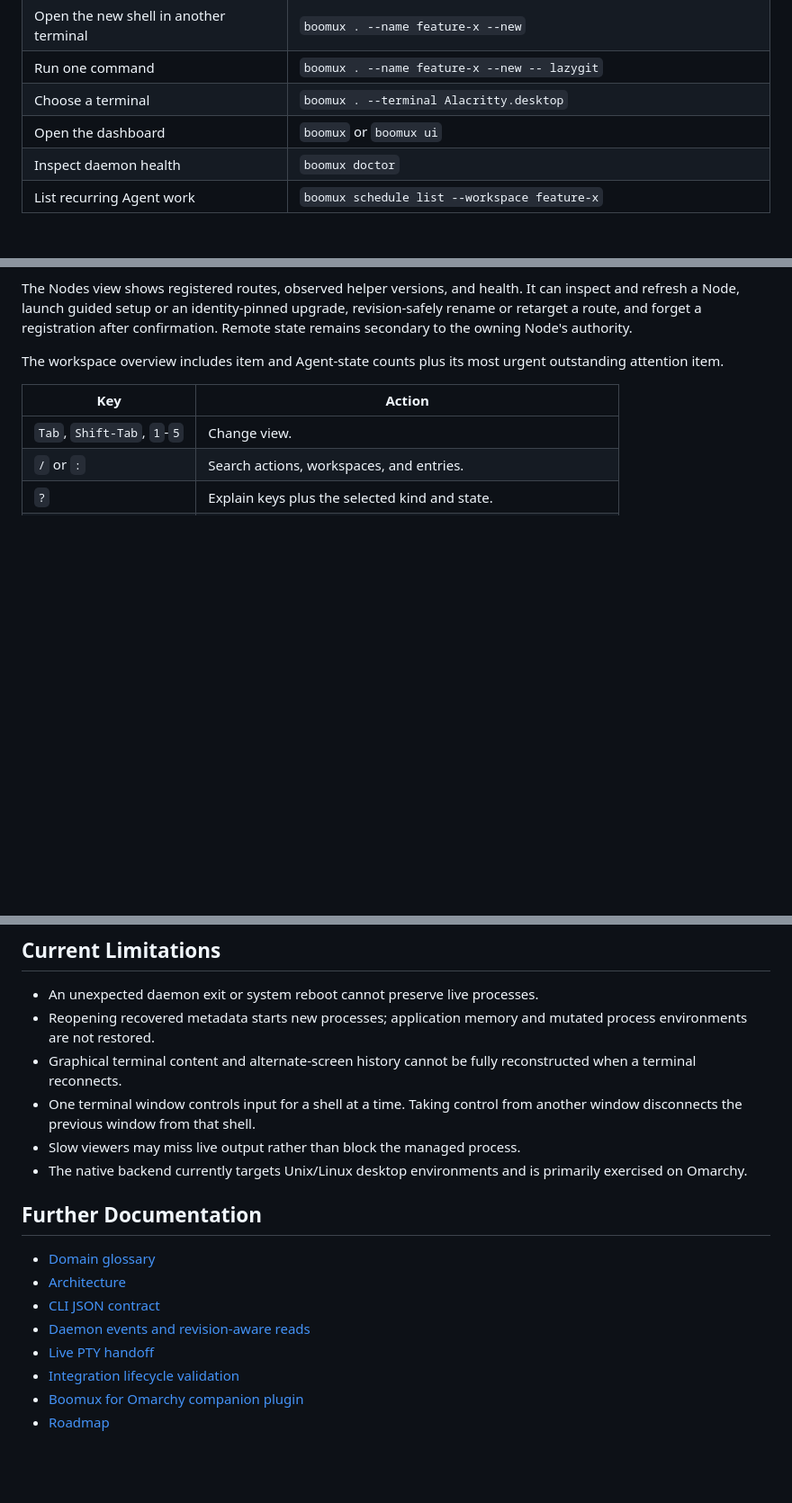
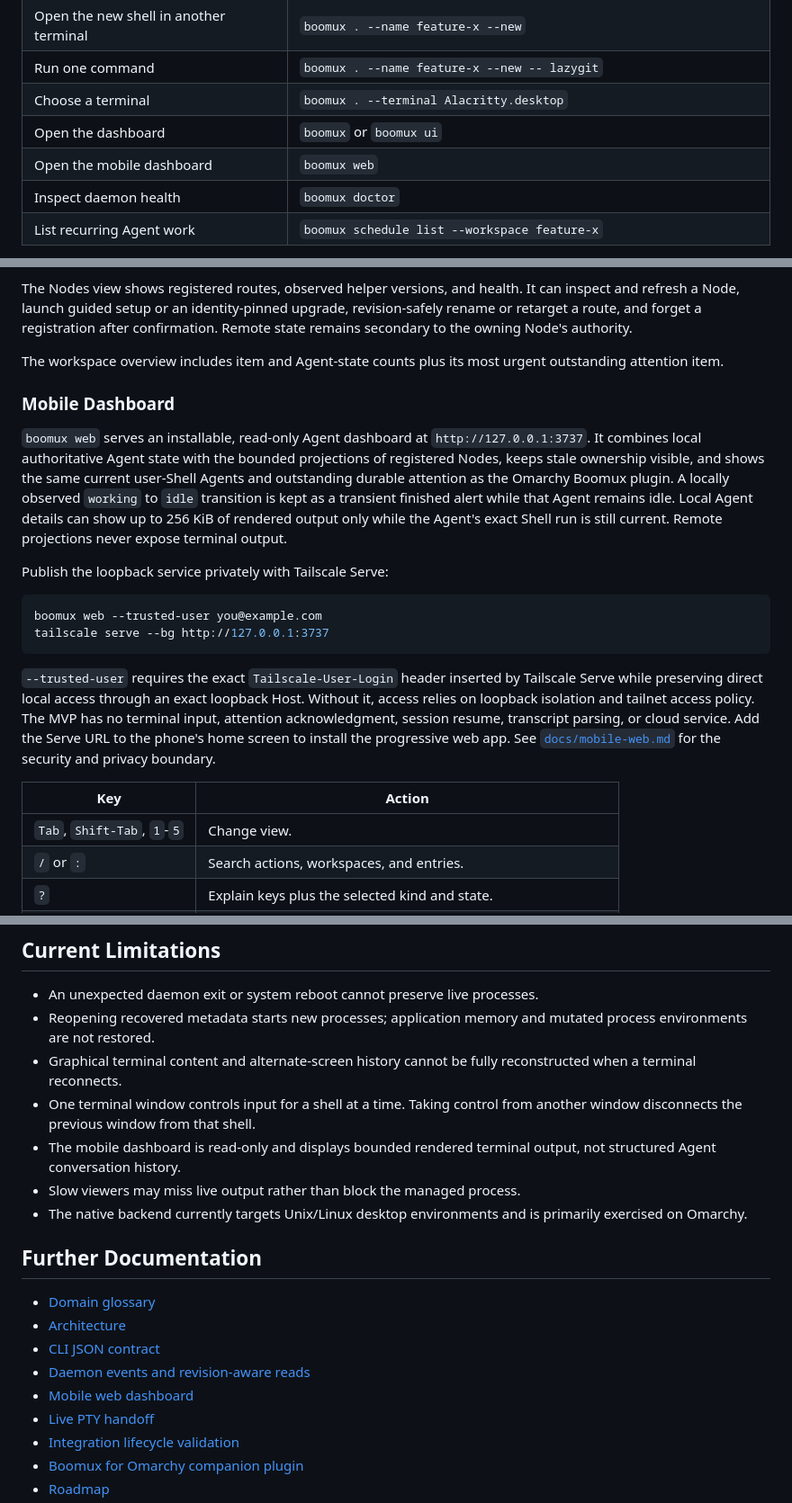
Before and after one commit to gardnmi/boomux, a Markdown page: README.md, 3 parts joined by grey strips. Shown at 90% size. Rendered like a GitHub page; blank space fills up the shorter version.

Commit message:
feat(web): add mobile agent dashboard

````diff
--- a/README.md
+++ b/README.md
@@ -145,6 +145,7 @@ boomux . --name my-project --new -- sh -lc 'cargo test | tee test.log'
 | Run one command | `boomux . --name feature-x --new -- lazygit` |
 | Choose a terminal | `boomux . --terminal Alacritty.desktop` |
 | Open the dashboard | `boomux` or `boomux ui` |
+| Open the mobile dashboard | `boomux web` |
 | Inspect daemon health | `boomux doctor` |
 | List recurring Agent work | `boomux schedule list --workspace feature-x` |
 
@@ -245,6 +246,32 @@ confirmation. Remote state remains secondary to the owning Node's authority.
 
 The workspace overview includes item and Agent-state counts plus its most urgent
 outstanding attention item.
+
+### Mobile Dashboard
+
+`boomux web` serves an installable, read-only Agent dashboard at
+`http://127.0.0.1:3737`. It combines local authoritative Agent state with the
+bounded projections of registered Nodes, keeps stale ownership visible, and
+shows the same current user-Shell Agents and outstanding durable attention as
+the Omarchy Boomux plugin. A locally observed `working` to `idle` transition is
+kept as a transient finished alert while that Agent remains idle. Local Agent
+details can show up to 256 KiB of rendered output only while the Agent's exact
+Shell run is still current. Remote projections never expose terminal output.
+
+Publish the loopback service privately with Tailscale Serve:
+
+```console
+boomux web --trusted-user you@example.com
+tailscale serve --bg http://127.0.0.1:3737
+```
+
+`--trusted-user` requires the exact `Tailscale-User-Login` header inserted by
+Tailscale Serve while preserving direct local access through an exact loopback
+Host. Without it, access relies on loopback isolation and tailnet access policy.
+The MVP has no terminal input, attention acknowledgment, session resume,
+transcript parsing, or cloud service. Add the Serve URL to the phone's home
+screen to install the progressive web app. See
+[`docs/mobile-web.md`](docs/mobile-web.md) for the security and privacy boundary.
 
 | Key | Action |
 | --- | --- |
@@ -578,6 +605,8 @@ Revision-aware output reads and daemon event cursors are documented in
   reconstructed when a terminal reconnects.
 - One terminal window controls input for a shell at a time. Taking control from
   another window disconnects the previous window from that shell.
+- The mobile dashboard is read-only and displays bounded rendered terminal
+  output, not structured Agent conversation history.
 - Slow viewers may miss live output rather than block the managed process.
 - The native backend currently targets Unix/Linux desktop environments and is
   primarily exercised on Omarchy.
@@ -588,6 +617,7 @@ Revision-aware output reads and daemon event cursors are documented in
 - [Architecture](docs/architecture.md)
 - [CLI JSON contract](docs/cli-json.md)
 - [Daemon events and revision-aware reads](docs/event-stream.md)
+- [Mobile web dashboard](docs/mobile-web.md)
 - [Live PTY handoff](docs/live-pty-handoff.md)
 - [Integration lifecycle validation](docs/lifecycle-validation.md)
 - [Boomux for Omarchy companion plugin](https://github.com/gardnmi/omarchy-boomux)
````
Also changed, not shown: AGENTS.md (+1 -1 lines), docs/architecture.md (+38 -0 lines), docs/mobile-web.md (added, +115 -0 lines), assets/mobile-web/icon-192.png (added), assets/mobile-web/icon-512.png (added), 14 other files.
